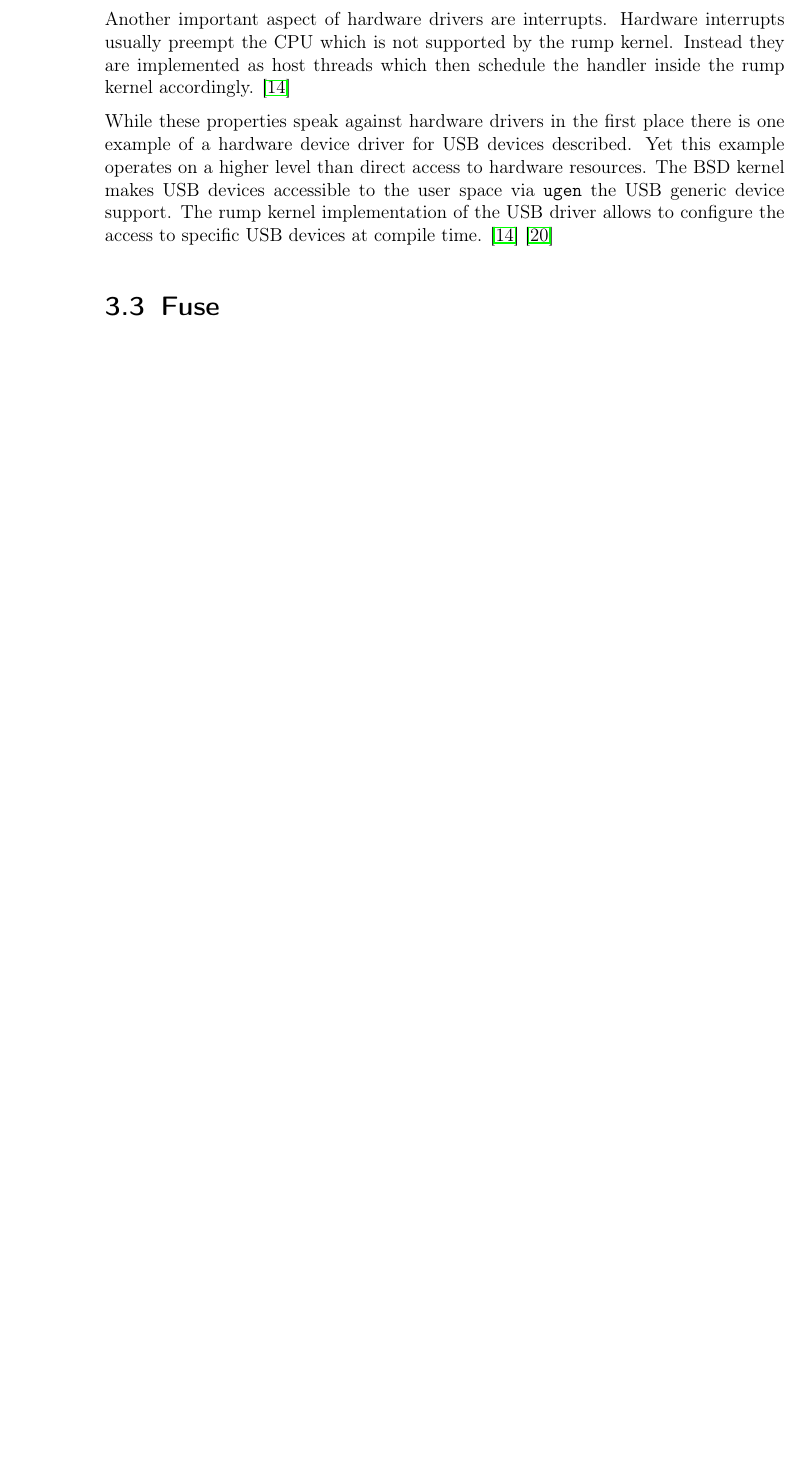
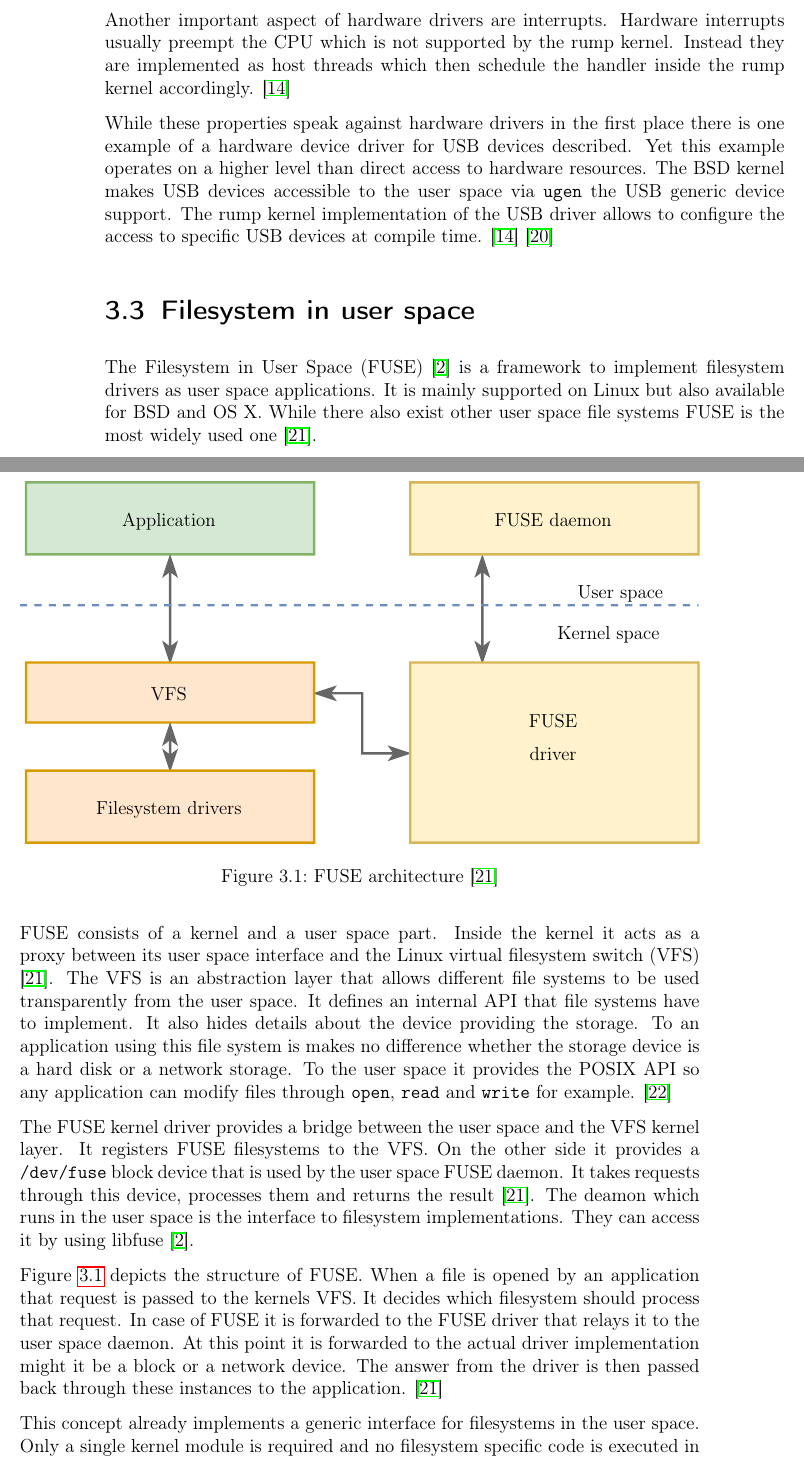
Before and after one commit to jklmnn/base-linux-hw, a LaTeX thesis (doc/thesis.tex): part of page 14 of 39 before the commit and two parts of pages 14 and 15 of 41 after it, the two joined at a grey line, cut so that both start at the same text, the shorter picture padded with empty space. Compiled offline with pdfLaTeX; a LaTeX package or settings file that is missing is left out.

Commit message:
add fuse section

```diff
--- a/doc/thesis.tex
+++ b/doc/thesis.tex
@@ -351,4 +351,40 @@ DIV=11,
 		The BSD kernel makes USB devices accessible to the user space via \texttt{ugen} the USB generic device support.
 		The rump kernel implementation of the USB driver allows to configure the access to specific USB devices at compile time. \citep{kantee} \citep{ugen}
 
-		\section{Fuse}
+		\section{Filesystem in user space}
+
+		The Filesystem in User Space (FUSE) \citep{fuse} is a framework to implement filesystem drivers as user space applications.
+		It is mainly supported on Linux but also available for BSD and OS X.
+		While there also exist other user space file systems FUSE is the most widely used one \citep{202324}.
+
+		FUSE consists of a kernel and a user space part.
+		Inside the kernel it acts as a proxy between its user space interface and the Linux virtual filesystem switch (VFS) \citep{202324}.
+		The VFS is an abstraction layer that allows different file systems to be used transparently from the user space.
+		It defines an internal API that file systems have to implement.
+		It also hides details about the device providing the storage.
+		To an application using this file system is makes no difference whether the storage device is a hard disk or a network storage.
+		To the user space it provides the POSIX API so any application can modify files through \texttt{open}, \texttt{read} and \texttt{write} for example. \citep{ibmvfs}
+
+		\begin{figure}
+			\centering
+			\def\svgwidth{\textwidth}
+			\input{fuse.pdf_tex}
+			\caption{FUSE architecture \citep{202324}}
+			\label{fusearch}
+		\end{figure}
+
+		The FUSE kernel driver provides a bridge between the user space and the VFS kernel layer.
+		It registers FUSE filesystems to the VFS.
+		On the other side it provides a \texttt{/dev/fuse} block device that is used by the user space FUSE daemon. It takes requests through this device, processes them and returns the result \citep{202324}.
+		The deamon which runs in the user space is the interface to filesystem implementations.
+		They can access it by using libfuse \citep{fuse}.
+
+		Figure \ref{fusearch} depicts the structure of FUSE.
+		When a file is opened by an application that request is passed to the kernels VFS.
+		It decides which filesystem should process that request.
+		In case of FUSE it is forwarded to the FUSE driver that relays it to the user space daemon.
+		At this point it is forwarded to the actual driver implementation might it be a block or a network device.
+		The answer from the driver is then passed back through these instances to the application. \citep{202324}
+
+		This concept already implements a generic interface for filesystems in the user space.
+		Only a single kernel module is required and no filesystem specific code is executed in the kernel space.
```
Also changed, not shown: doc/sources.bib (+22 -0 lines), doc/fuse.pdf (added), doc/fuse.pdf_tex (added), doc/thesis.tex (4 more changed lines), 1 other file.
